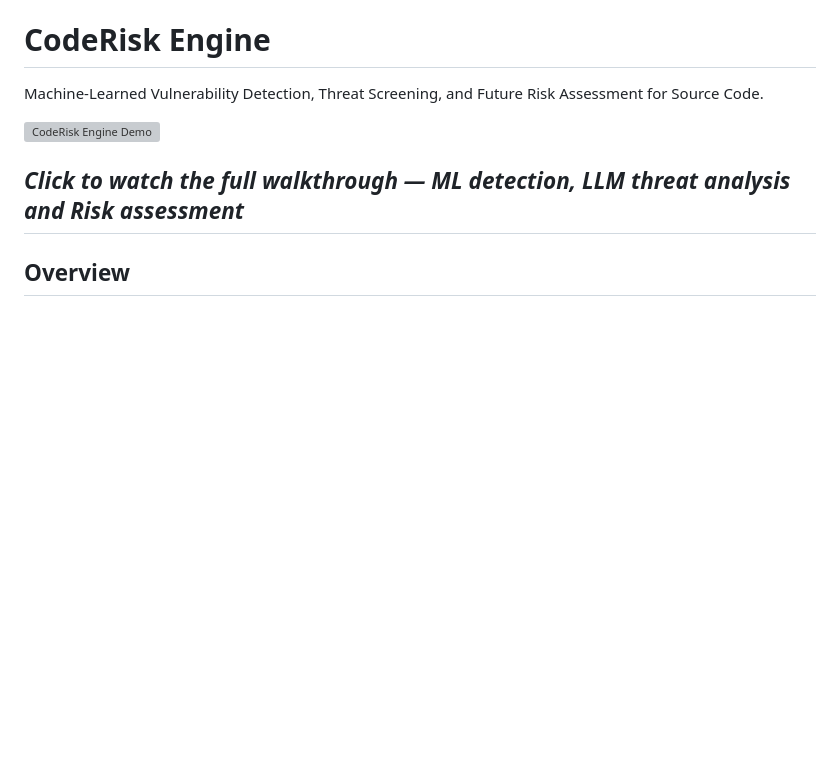
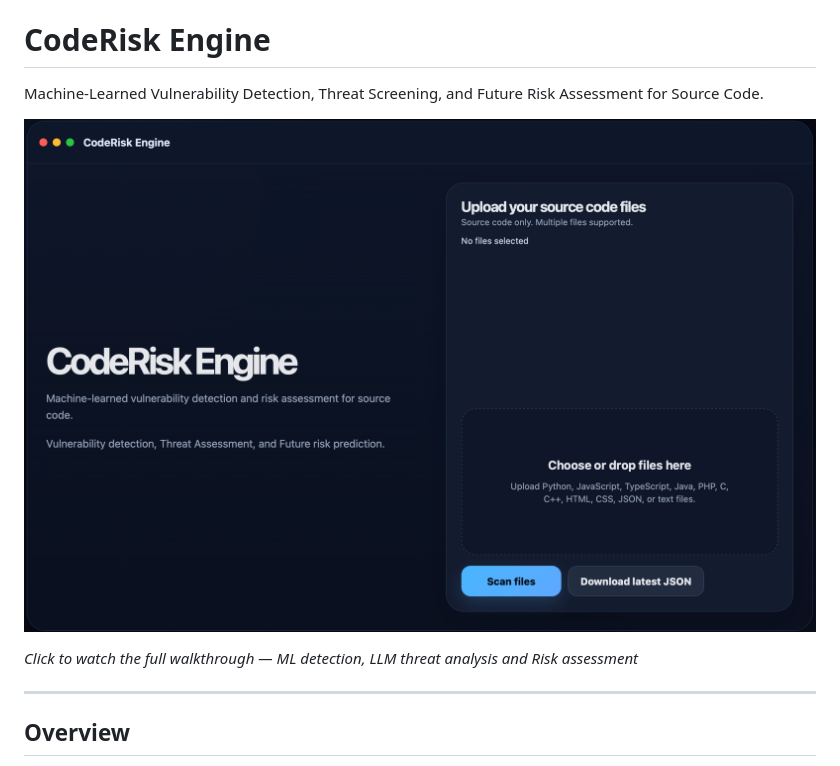
Before and after one commit to padalavasudha/CodeRiskEngine, a Markdown page: README.md, the part around the change. GitHub-like rendering; blank space fills up the shorter version; grey boxes are pictures that could not be loaded.

```diff
--- a/README.md
+++ b/README.md
@@ -3,9 +3,10 @@
 Machine-Learned Vulnerability Detection, Threat Screening, and Future Risk Assessment for Source Code.
 
 
-[![CodeRisk Engine Demo](docs/assets/thumbnail.png)](https://youtu.be/EKKx0IaIZkc)
+[![CodeRisk Engine Demo](docs/assets/CodeRiskEngine.png)](https://youtu.be/EKKx0IaIZkc)
 
 *Click to watch the full walkthrough — ML detection, LLM threat analysis and Risk assessment*
+
 ---
 
 ## Overview
```
